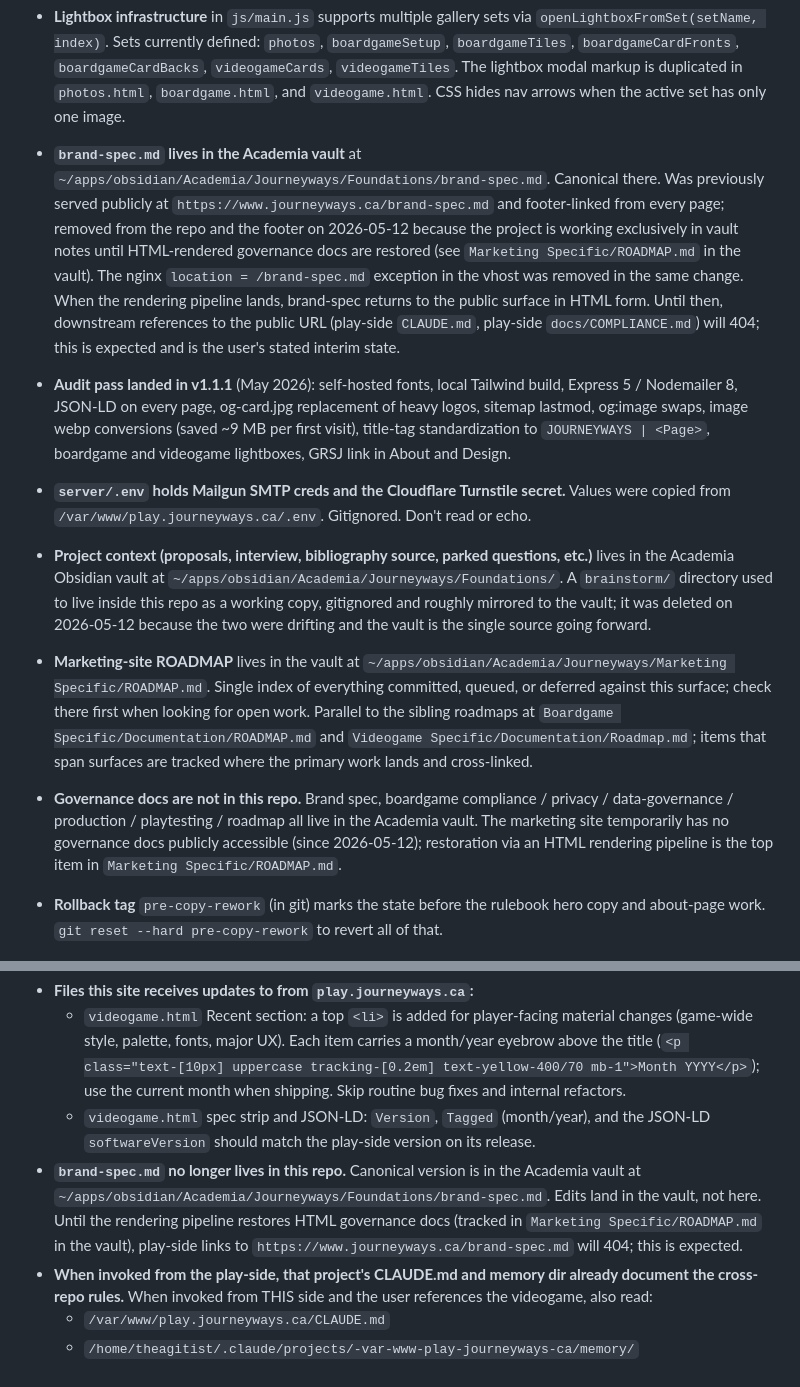
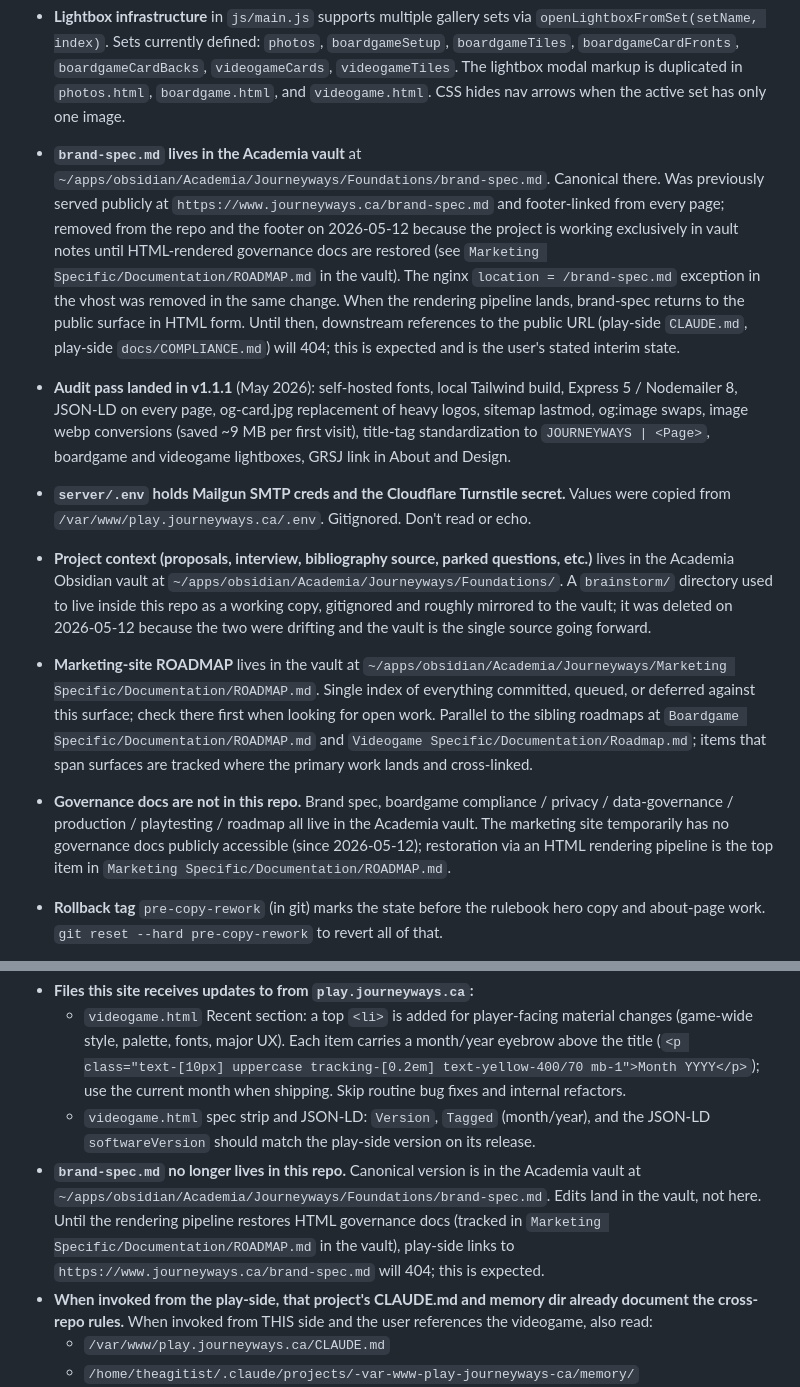
Before and after one commit to theagitist/journeyways_website, a Markdown page: CLAUDE.md, 2 parts joined by grey strips. Rendered like a GitHub page.

Commit message:
docs: align marketing roadmap location with Documentation/ subfolder convention

```diff
--- a/CLAUDE.md
+++ b/CLAUDE.md
@@ -61,12 +61,12 @@ www.journeyways.ca/
   - **Closing slide** has a faded `og-card.webp` echo as a bookend (`.closing-mark`) and a QR code (`img/qr-journeyways.svg`) generated white-on-`#111827` via `qrencode --foreground=ffffff --background=111827` so it sits flush against the slide background. Cache-busted via `?v=N` on the img src; bump if regenerated.
   - **Reference materials** live in `~/FileShare/jw/pitch/` (mp4 video, pptx slides, m4a podcast, infographic png), gitignored. Card prompt copy on slide 7 sourced from `~/FileShare/jw/game materials/Cards/Cards.docx`.
 - **Lightbox infrastructure** in `js/main.js` supports multiple gallery sets via `openLightboxFromSet(setName, index)`. Sets currently defined: `photos`, `boardgameSetup`, `boardgameTiles`, `boardgameCardFronts`, `boardgameCardBacks`, `videogameCards`, `videogameTiles`. The lightbox modal markup is duplicated in `photos.html`, `boardgame.html`, and `videogame.html`. CSS hides nav arrows when the active set has only one image.
-- **`brand-spec.md` lives in the Academia vault** at `~/apps/obsidian/Academia/Journeyways/Foundations/brand-spec.md`. Canonical there. Was previously served publicly at `https://www.journeyways.ca/brand-spec.md` and footer-linked from every page; removed from the repo and the footer on 2026-05-12 because the project is working exclusively in vault notes until HTML-rendered governance docs are restored (see `Marketing Specific/ROADMAP.md` in the vault). The nginx `location = /brand-spec.md` exception in the vhost was removed in the same change. When the rendering pipeline lands, brand-spec returns to the public surface in HTML form. Until then, downstream references to the public URL (play-side `CLAUDE.md`, play-side `docs/COMPLIANCE.md`) will 404; this is expected and is the user's stated interim state.
+- **`brand-spec.md` lives in the Academia vault** at `~/apps/obsidian/Academia/Journeyways/Foundations/brand-spec.md`. Canonical there. Was previously served publicly at `https://www.journeyways.ca/brand-spec.md` and footer-linked from every page; removed from the repo and the footer on 2026-05-12 because the project is working exclusively in vault notes until HTML-rendered governance docs are restored (see `Marketing Specific/Documentation/ROADMAP.md` in the vault). The nginx `location = /brand-spec.md` exception in the vhost was removed in the same change. When the rendering pipeline lands, brand-spec returns to the public surface in HTML form. Until then, downstream references to the public URL (play-side `CLAUDE.md`, play-side `docs/COMPLIANCE.md`) will 404; this is expected and is the user's stated interim state.
 - **Audit pass landed in v1.1.1** (May 2026): self-hosted fonts, local Tailwind build, Express 5 / Nodemailer 8, JSON-LD on every page, og-card.jpg replacement of heavy logos, sitemap lastmod, og:image swaps, image webp conversions (saved ~9 MB per first visit), title-tag standardization to `JOURNEYWAYS | <Page>`, boardgame and videogame lightboxes, GRSJ link in About and Design.
 - **`server/.env` holds Mailgun SMTP creds and the Cloudflare Turnstile secret.** Values were copied from `/var/www/play.journeyways.ca/.env`. Gitignored. Don't read or echo.
 - **Project context (proposals, interview, bibliography source, parked questions, etc.)** lives in the Academia Obsidian vault at `~/apps/obsidian/Academia/Journeyways/Foundations/`. A `brainstorm/` directory used to live inside this repo as a working copy, gitignored and roughly mirrored to the vault; it was deleted on 2026-05-12 because the two were drifting and the vault is the single source going forward.
-- **Marketing-site ROADMAP** lives in the vault at `~/apps/obsidian/Academia/Journeyways/Marketing Specific/ROADMAP.md`. Single index of everything committed, queued, or deferred against this surface; check there first when looking for open work. Parallel to the sibling roadmaps at `Boardgame Specific/Documentation/ROADMAP.md` and `Videogame Specific/Documentation/Roadmap.md`; items that span surfaces are tracked where the primary work lands and cross-linked.
-- **Governance docs are not in this repo.** Brand spec, boardgame compliance / privacy / data-governance / production / playtesting / roadmap all live in the Academia vault. The marketing site temporarily has no governance docs publicly accessible (since 2026-05-12); restoration via an HTML rendering pipeline is the top item in `Marketing Specific/ROADMAP.md`.
+- **Marketing-site ROADMAP** lives in the vault at `~/apps/obsidian/Academia/Journeyways/Marketing Specific/Documentation/ROADMAP.md`. Single index of everything committed, queued, or deferred against this surface; check there first when looking for open work. Parallel to the sibling roadmaps at `Boardgame Specific/Documentation/ROADMAP.md` and `Videogame Specific/Documentation/Roadmap.md`; items that span surfaces are tracked where the primary work lands and cross-linked.
+- **Governance docs are not in this repo.** Brand spec, boardgame compliance / privacy / data-governance / production / playtesting / roadmap all live in the Academia vault. The marketing site temporarily has no governance docs publicly accessible (since 2026-05-12); restoration via an HTML rendering pipeline is the top item in `Marketing Specific/Documentation/ROADMAP.md`.
 - **Rollback tag** `pre-copy-rework` (in git) marks the state before the rulebook hero copy and about-page work. `git reset --hard pre-copy-rework` to revert all of that.
 - **Google Search Console** verification file `google6fb8a72b75fa8894.html` lives at site root. Don't move or delete it.
 - **Thumbnail aspect ratios matter for the lightbox.** The lightbox shows the source file at native aspect; thumbnails should match that aspect or `object-cover` will crop and the click feels jarring. Cards are 700x545 (use `h-56` with `w-72` -> ratio ~1.286), tiles are 900x900 square (use `h-72` with `w-72`). All tile webps in `img/design/` should be 900x900; if a new one is 700x700, re-encode from the original under `~/FileShare/jw/game materials/Map Tiles/` so it matches in the lightbox.
@@ -107,7 +107,7 @@ The videogame at `/var/www/play.journeyways.ca/` is the digital companion to the
 - **Files this site receives updates to from `play.journeyways.ca`:**
   - `videogame.html` Recent section: a top `<li>` is added for player-facing material changes (game-wide style, palette, fonts, major UX). Each item carries a month/year eyebrow above the title (`<p class="text-[10px] uppercase tracking-[0.2em] text-yellow-400/70 mb-1">Month YYYY</p>`); use the current month when shipping. Skip routine bug fixes and internal refactors.
   - `videogame.html` spec strip and JSON-LD: `Version`, `Tagged` (month/year), and the JSON-LD `softwareVersion` should match the play-side version on its release.
-- **`brand-spec.md` no longer lives in this repo.** Canonical version is in the Academia vault at `~/apps/obsidian/Academia/Journeyways/Foundations/brand-spec.md`. Edits land in the vault, not here. Until the rendering pipeline restores HTML governance docs (tracked in `Marketing Specific/ROADMAP.md` in the vault), play-side links to `https://www.journeyways.ca/brand-spec.md` will 404; this is expected.
+- **`brand-spec.md` no longer lives in this repo.** Canonical version is in the Academia vault at `~/apps/obsidian/Academia/Journeyways/Foundations/brand-spec.md`. Edits land in the vault, not here. Until the rendering pipeline restores HTML governance docs (tracked in `Marketing Specific/Documentation/ROADMAP.md` in the vault), play-side links to `https://www.journeyways.ca/brand-spec.md` will 404; this is expected.
 - **When invoked from the play-side, that project's CLAUDE.md and memory dir already document the cross-repo rules.** When invoked from THIS side and the user references the videogame, also read:
   - `/var/www/play.journeyways.ca/CLAUDE.md`
   - `/home/theagitist/.claude/projects/-var-www-play-journeyways-ca/memory/`
```
